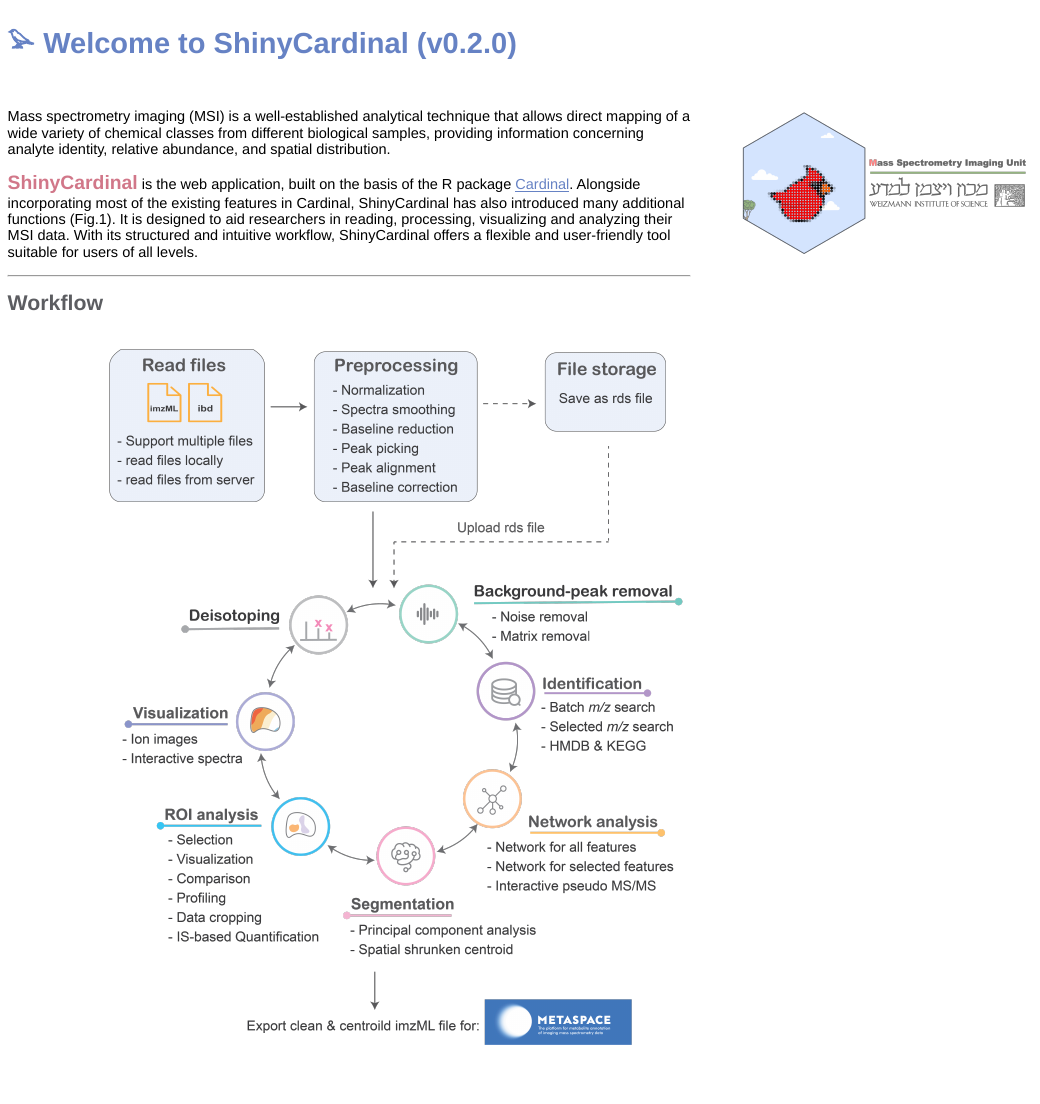
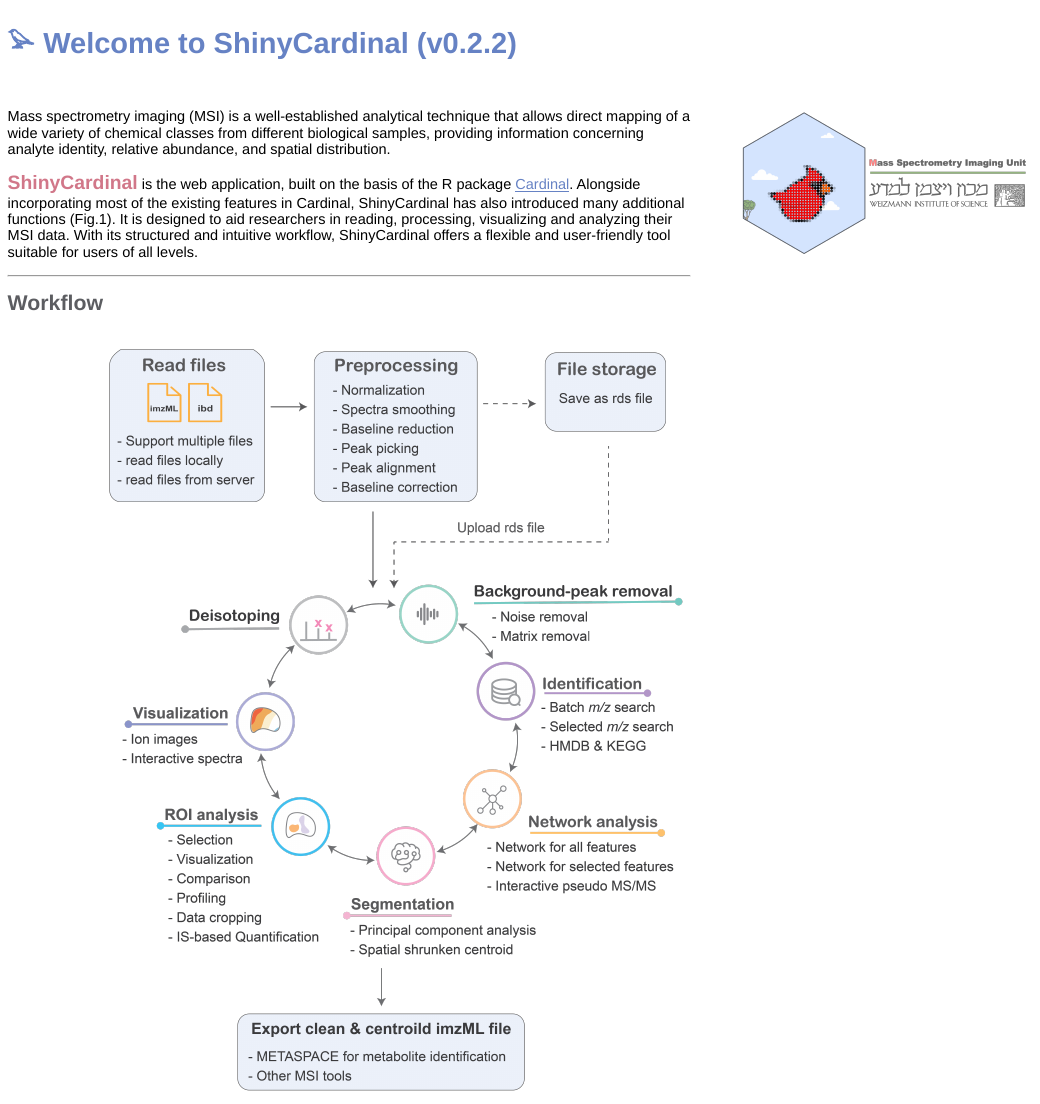
Before and after one commit to YonghuiDong/ShinyCardinal, an R Markdown document (inst/app/www/landing.Rmd): the page in a window 1100 px wide, from its top. The pictures show the output file inst/app/www/landing.html that the author committed with the source, opened offline.

Commit message:
update workflow image

```diff
--- a/inst/app/www/landing.Rmd
+++ b/inst/app/www/landing.Rmd
@@ -6,7 +6,7 @@ output:
     css: custom.css
 ---
 
-<b><span style="color:#6682c4; font-size:30px;">𓅫 Welcome to ShinyCardinal (v0.2.0)</span></b>
+<b><span style="color:#6682c4; font-size:30px;">𓅫 Welcome to ShinyCardinal (v0.2.2)</span></b>
 
 <img src='img/logo.png' height="180" style = "float: right; margin: 20px;"/>
 
```
Also changed, not shown: inst/app/www/img/workflow.png, inst/app/www/landing.html, 1 other file.
